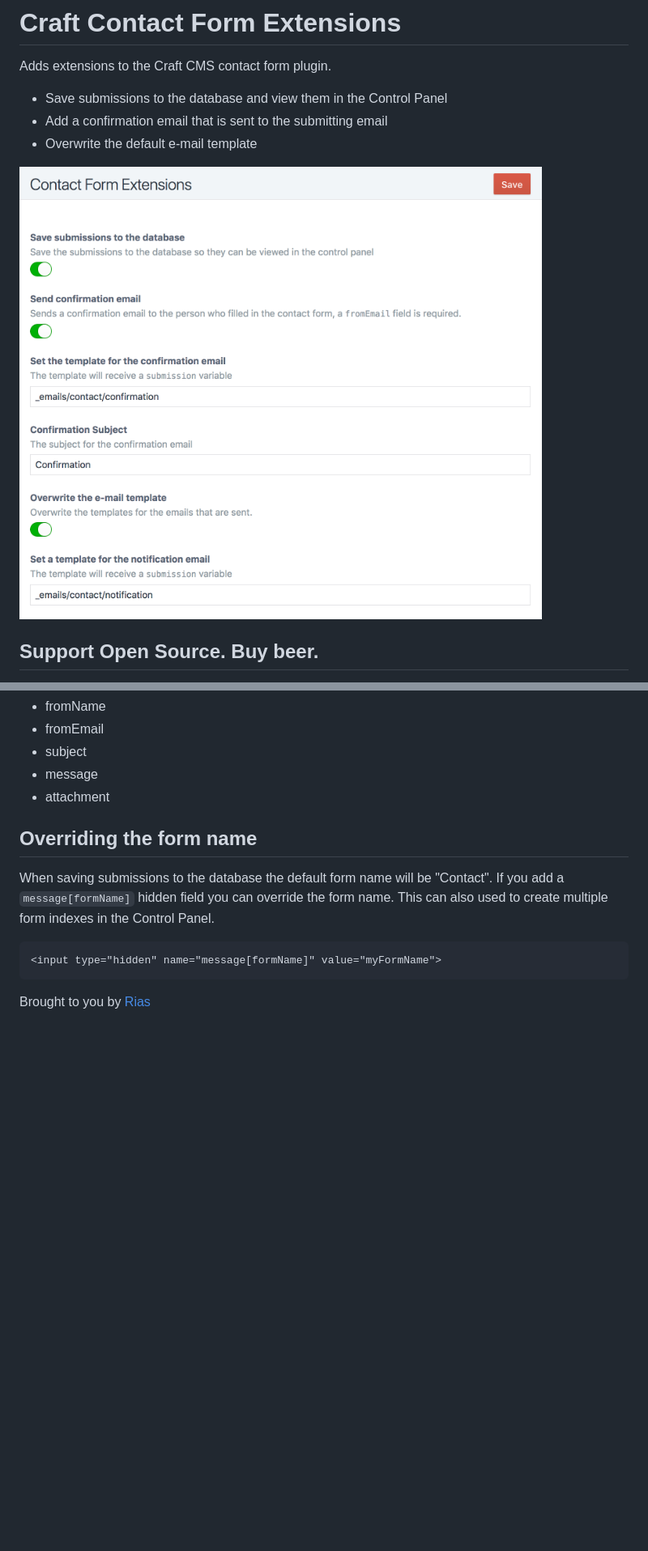
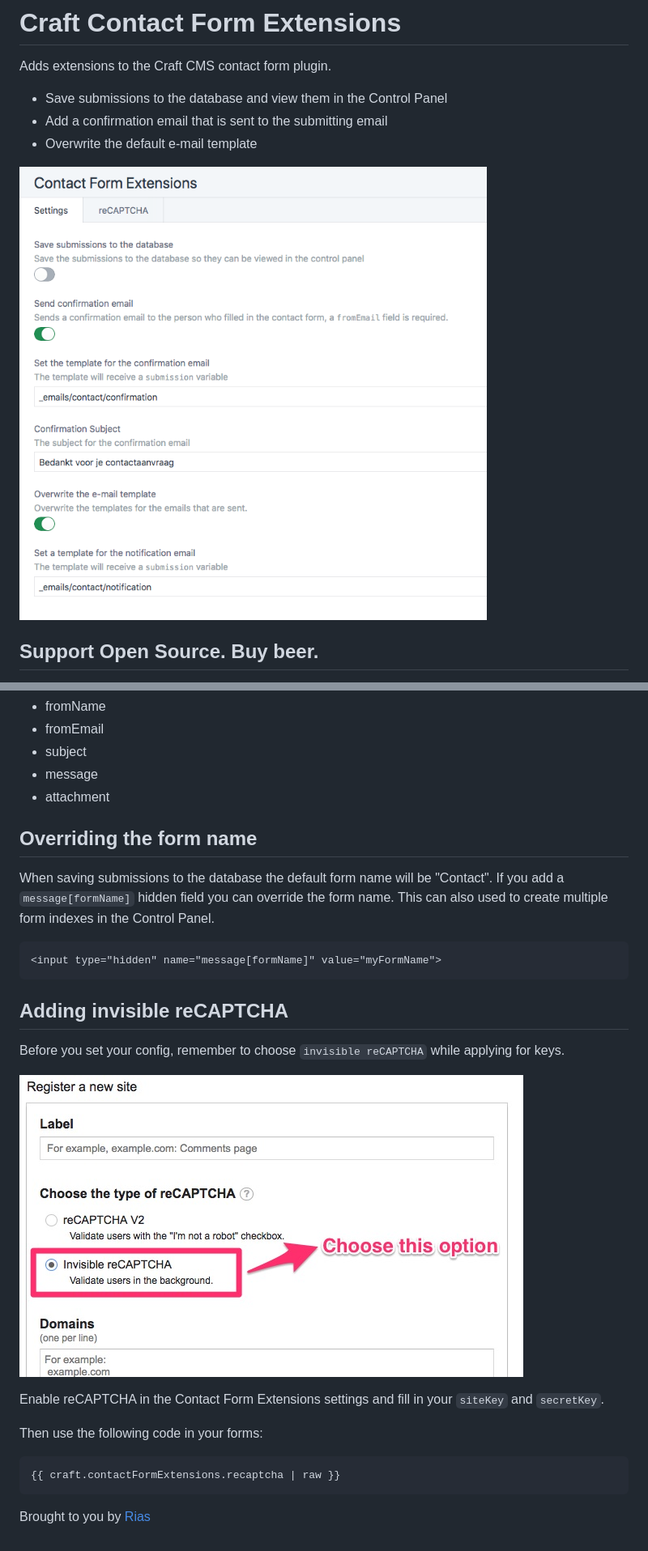
Before and after one commit to hybridinteractive/craft-contact-form-extensions, a Markdown page: README.md, 2 parts joined by grey strips. Shown at 81% size. Drawn GitHub-style; pictures changed too: resources/recaptcha.jpg (added), resources/screenshot.png; blank space fills up the shorter version.

Commit message:
Add recaptcha

````diff
--- a/README.md
+++ b/README.md
@@ -56,4 +56,18 @@ When saving submissions to the database the default form name will be "Contact".
 <input type="hidden" name="message[formName]" value="myFormName">
 ```
 
+## Adding invisible reCAPTCHA
+
+Before you set your config, remember to choose `invisible reCAPTCHA` while applying for keys.
+
+![Screenshot](resources/recaptcha.jpg)
+
+Enable reCAPTCHA in the Contact Form Extensions settings and fill in your `siteKey` and `secretKey`.
+
+Then use the following code in your forms:
+
+```twig
+{{ craft.contactFormExtensions.recaptcha | raw }}
+```
+
 Brought to you by [Rias](https://rias.be)
````
Also changed, not shown: CHANGELOG.md (+4 -0 lines), 7 other files.
